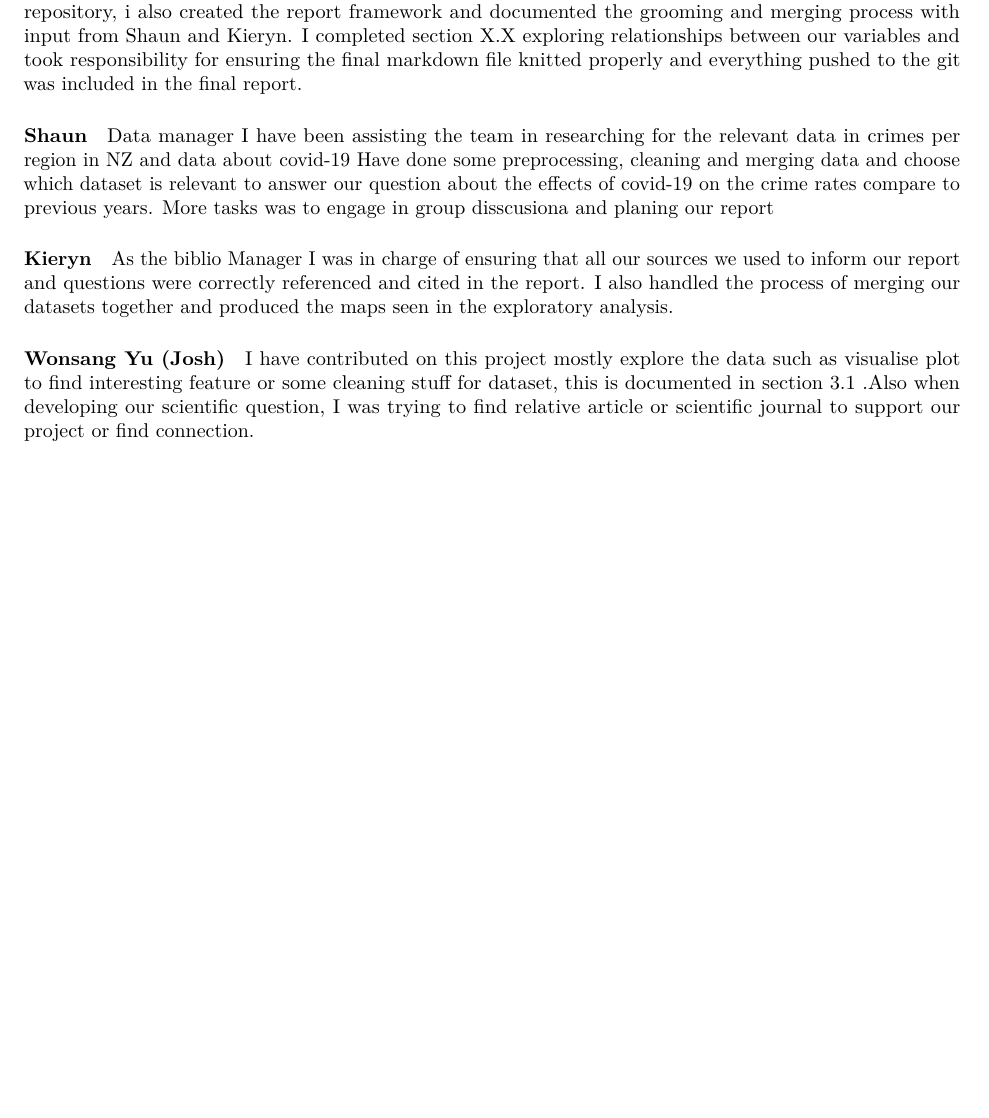
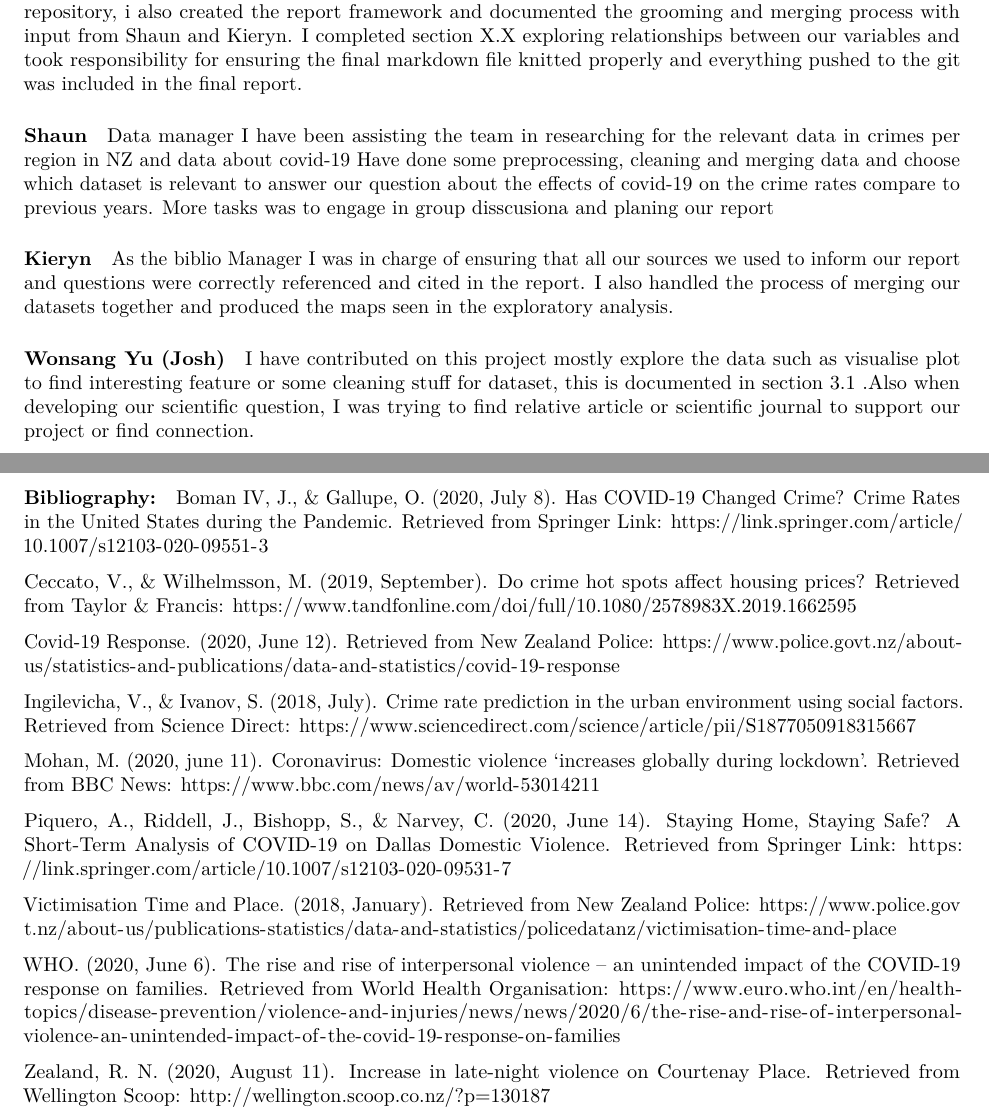
Before and after one commit to berry-jam/DATA301-Group-Project, an R Markdown document (Reports/report.Rmd): part of page 8 of 8 before the commit and two parts of pages 8 and 9 of 9 after it, the two joined at a grey line, cut so that both start at the same text, the shorter picture padded with empty space. Rendered offline with R 4.5, knitr and Pandoc, then LaTeX, with nearby package versions; some code elsewhere in the file could not run offline.

Commit message:
bibliography

```diff
--- a/Reports/report.Rmd
+++ b/Reports/report.Rmd
@@ -442,3 +442,23 @@ As the biblio Manager I was in charge of ensuring that all our sources we used t
 #### Wonsang Yu (Josh)
 
 I have contributed on this project mostly explore the data such as visualise plot to find interesting feature or some cleaning stuff for dataset, this is documented in section 3.1 .Also when developing our scientific question, I was trying to find relative article or scientific journal to support our project or find connection.
+
+#### Bibliography:
+
+Boman IV, J., & Gallupe, O. (2020, July 8). Has COVID-19 Changed Crime? Crime Rates in the United States during the Pandemic. Retrieved from Springer Link: https://link.springer.com/article/10.1007/s12103-020-09551-3
+
+Ceccato, V., & Wilhelmsson, M. (2019, September). Do crime hot spots affect housing prices? Retrieved from Taylor & Francis: https://www.tandfonline.com/doi/full/10.1080/2578983X.2019.1662595
+
+Covid-19 Response. (2020, June 12). Retrieved from New Zealand Police: https://www.police.govt.nz/about-us/statistics-and-publications/data-and-statistics/covid-19-response
+
+Ingilevicha, V., & Ivanov, S. (2018, July). Crime rate prediction in the urban environment using social factors. Retrieved from Science Direct: https://www.sciencedirect.com/science/article/pii/S1877050918315667
+
+Mohan, M. (2020, june 11). Coronavirus: Domestic violence 'increases globally during lockdown'. Retrieved from BBC News: https://www.bbc.com/news/av/world-53014211
+
+Piquero, A., Riddell, J., Bishopp, S., & Narvey, C. (2020, June 14). Staying Home, Staying Safe? A Short-Term Analysis of COVID-19 on Dallas Domestic Violence. Retrieved from Springer Link: https://link.springer.com/article/10.1007/s12103-020-09531-7
+
+Victimisation Time and Place. (2018, January). Retrieved from New Zealand Police: https://www.police.govt.nz/about-us/publications-statistics/data-and-statistics/policedatanz/victimisation-time-and-place
+
+WHO. (2020, June 6). The rise and rise of interpersonal violence – an unintended impact of the COVID-19 response on families. Retrieved from World Health Organisation: https://www.euro.who.int/en/health-topics/disease-prevention/violence-and-injuries/news/news/2020/6/the-rise-and-rise-of-interpersonal-violence-an-unintended-impact-of-the-covid-19-response-on-families
+
+Zealand, R. N. (2020, August 11). Increase in late-night violence on Courtenay Place. Retrieved from Wellington Scoop: http://wellington.scoop.co.nz/?p=130187
```
